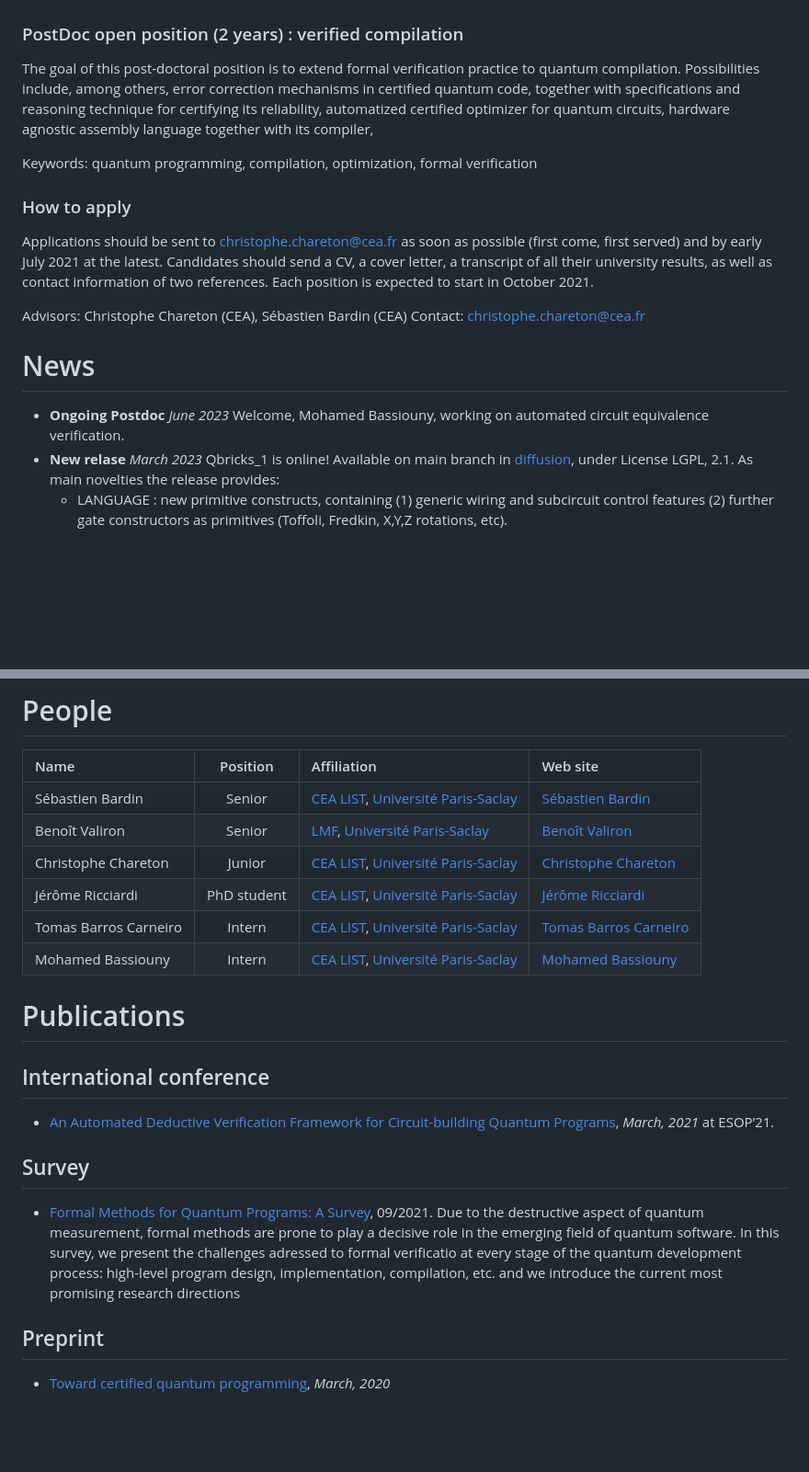
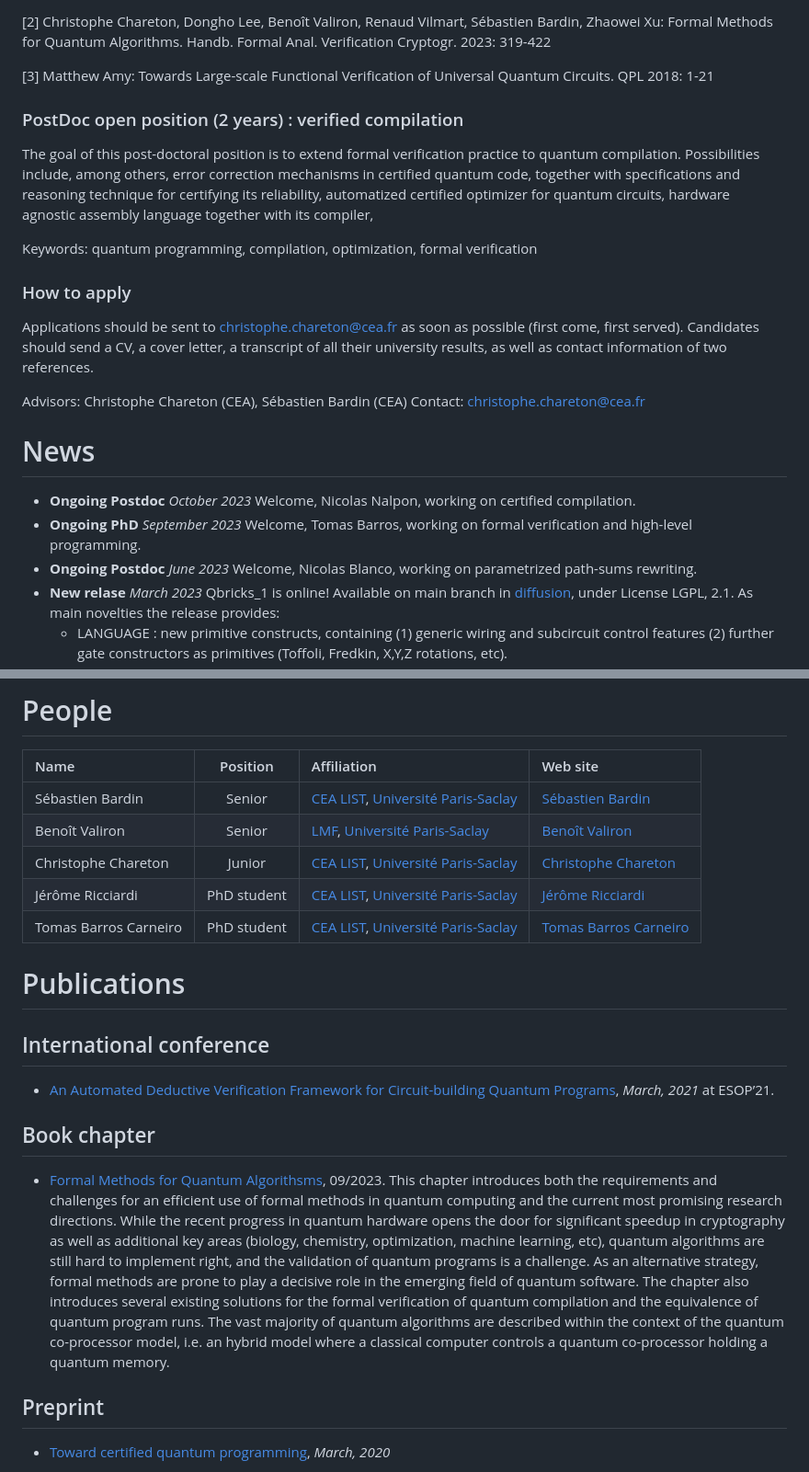
Before and after one commit to Qbricks/qbricks.github.io, a Markdown page: docs/index.md, 2 parts joined by grey strips. Shown at 92% size. Rendered like a GitHub page; blank space fills up the shorter version.

```diff
--- a/docs/index.md
+++ b/docs/index.md
@@ -34,3 +78,8 @@ For an introduction to Qbricks, please read our [article](https://github.com/Qbr
+[2] Christophe Chareton, Dongho Lee, Benoît Valiron, Renaud Vilmart, Sébastien Bardin, Zhaowei Xu:
+Formal Methods for Quantum Algorithms. Handb. Formal Anal. Verification Cryptogr. 2023: 319-422
+
+[3] Matthew Amy: Towards Large-scale Functional Verification of Universal Quantum Circuits. QPL 2018: 1-21
+
 ### PostDoc open position (2 years) : verified compilation
 
 The goal of this post-doctoral position is to extend  formal verification practice to quantum compilation.  Possibilities include, among others, error correction mechanisms in certified quantum code, together with specifications and reasoning technique for certifying its reliability, automatized certified optimizer for quantum circuits, hardware agnostic assembly language together with its compiler,
@@ -39,7 +88,7 @@ Keywords: quantum programming, compilation, optimization, formal verification
 
 ### How to apply
 
-Applications should be sent to christophe.chareton@cea.fr as soon as possible (first come, first served) and by early July 2021 at the latest. Candidates should send a CV, a cover letter, a transcript of all their university results, as well as contact information of two references. Each  position is expected to start in October 2021.
+Applications should be sent to christophe.chareton@cea.fr as soon as possible (first come, first served). Candidates should send a CV, a cover letter, a transcript of all their university results, as well as contact information of two references.
 
 Advisors:  Christophe Chareton (CEA), Sébastien Bardin (CEA)
 Contact: christophe.chareton@cea.fr
@@ -48,7 +97,9 @@ Contact: christophe.chareton@cea.fr
 # News
 
 
-- **Ongoing Postdoc** _June 2023_ Welcome, Mohamed Bassiouny, working on automated circuit equivalence verification.
+- **Ongoing Postdoc** _October 2023_ Welcome, Nicolas Nalpon, working on certified compilation.
+- **Ongoing PhD** _September 2023_ Welcome, Tomas Barros, working on formal verification and high-level programming.
+- **Ongoing Postdoc** _June 2023_ Welcome, Nicolas Blanco, working on parametrized path-sums rewriting.
 - **New relase** _March 2023_ Qbricks_1 is online! Available on main branch in [diffusion](https://github.com/Qbricks/qbricks.github.io), under License LGPL, 2.1. As main novelties the release provides:
   - LANGUAGE : new primitive constructs, containing (1) generic wiring and subcircuit control features (2) further gate constructors as primitives (Toffoli, Fredkin, X,Y,Z rotations, etc).
    - COMPILATION : a fully formally verified circuit transformation process, targetting Oqasm compatibile circuit, and an oqasm output generating function. Works for circuit without ancilla qbits.
@@ -74,8 +125,7 @@ Contact: christophe.chareton@cea.fr
 | Benoît Valiron   |   Senior   |  [LMF](https://lmf-paris-saclay.fr/newsite/), [Université Paris-Saclay](https://www.universite-paris-saclay.fr/en) |[Benoît Valiron](https://www.monoidal.net/) |
 | Christophe Chareton        |     Junior      |  [CEA LIST](http://www-list.cea.fr/en/), [Université Paris-Saclay](https://www.universite-paris-saclay.fr/en) |[Christophe Chareton](https://sites.google.com/site/christophechareton/) |
 | Jérôme Ricciardi        |     PhD student      |  [CEA LIST](http://www-list.cea.fr/en/), [Université Paris-Saclay](https://www.universite-paris-saclay.fr/en) | [Jérôme Ricciardi](https://www.researchgate.net/profile/Jerome_Ricciardi)|
-| Tomas Barros Carneiro        |     Intern      |  [CEA LIST](http://www-list.cea.fr/en/), [Université Paris-Saclay](https://www.universite-paris-saclay.fr/en) |[Tomas Barros Carneiro](https://github.com/tbc23)|
-| Mohamed Bassiouny        |     Intern      |  [CEA LIST](http://www-list.cea.fr/en/), [Université Paris-Saclay](https://www.universite-paris-saclay.fr/en) |[Mohamed Bassiouny](http://mohamedh.me)|
+| Tomas Barros Carneiro        |     PhD student      |  [CEA LIST](http://www-list.cea.fr/en/), [Université Paris-Saclay](https://www.universite-paris-saclay.fr/en) |[Tomas Barros Carneiro](https://github.com/tbc23)|
 
 # Publications
 
@@ -83,8 +133,9 @@ Contact: christophe.chareton@cea.fr
 
 - [An Automated Deductive Verification Framework for Circuit-building Quantum Programs](https://github.com/Qbricks/qbricks.github.io/files/6414263/final--ESOP-2021.pdf), _March, 2021_ at ESOP’21.
 
-## Survey
-- [Formal Methods for Quantum Programs: A Survey](https://arxiv.org/abs/2109.06493), 09/2021. Due to the destructive aspect of quantum measurement, formal methods are prone to play a decisive role in the emerging field of quantum software. In this survey, we present the challenges adressed to formal verificatio at every stage of the quantum  development process: high-level program design, implementation, compilation, etc. and we introduce  the current  most promising research directions
+## Book chapter
+
+- [Formal Methods for Quantum Algorithsms](https://www.taylorfrancis.com/chapters/edit/10.1201/9781003090052-7/formal-methods-quantum-algorithms-christophe-chareton-dongho-lee-benoit-valiron-renault-vilmart-s%C3%A9bastien-bardin-zhaowei-xu), 09/2023. This chapter introduces both the requirements and challenges for an efficient use of formal methods in quantum computing and the current most promising research directions. While the recent progress in quantum hardware opens the door for significant speedup in cryptography as well as additional key areas (biology, chemistry, optimization, machine learning, etc), quantum algorithms are still hard to implement right, and the validation of quantum programs is a challenge. As an alternative strategy, formal methods are prone to play a decisive role in the emerging field of quantum software. The chapter also introduces several existing solutions for the formal verification of quantum compilation and the equivalence of quantum program runs. The vast majority of quantum algorithms are described within the context of the quantum co-processor model, i.e. an hybrid model where a classical computer controls a quantum co-processor holding a quantum memory.
 
 ## Preprint
 
```
Also changed, not shown: other parts of docs/index.md (+44 -0 lines).
